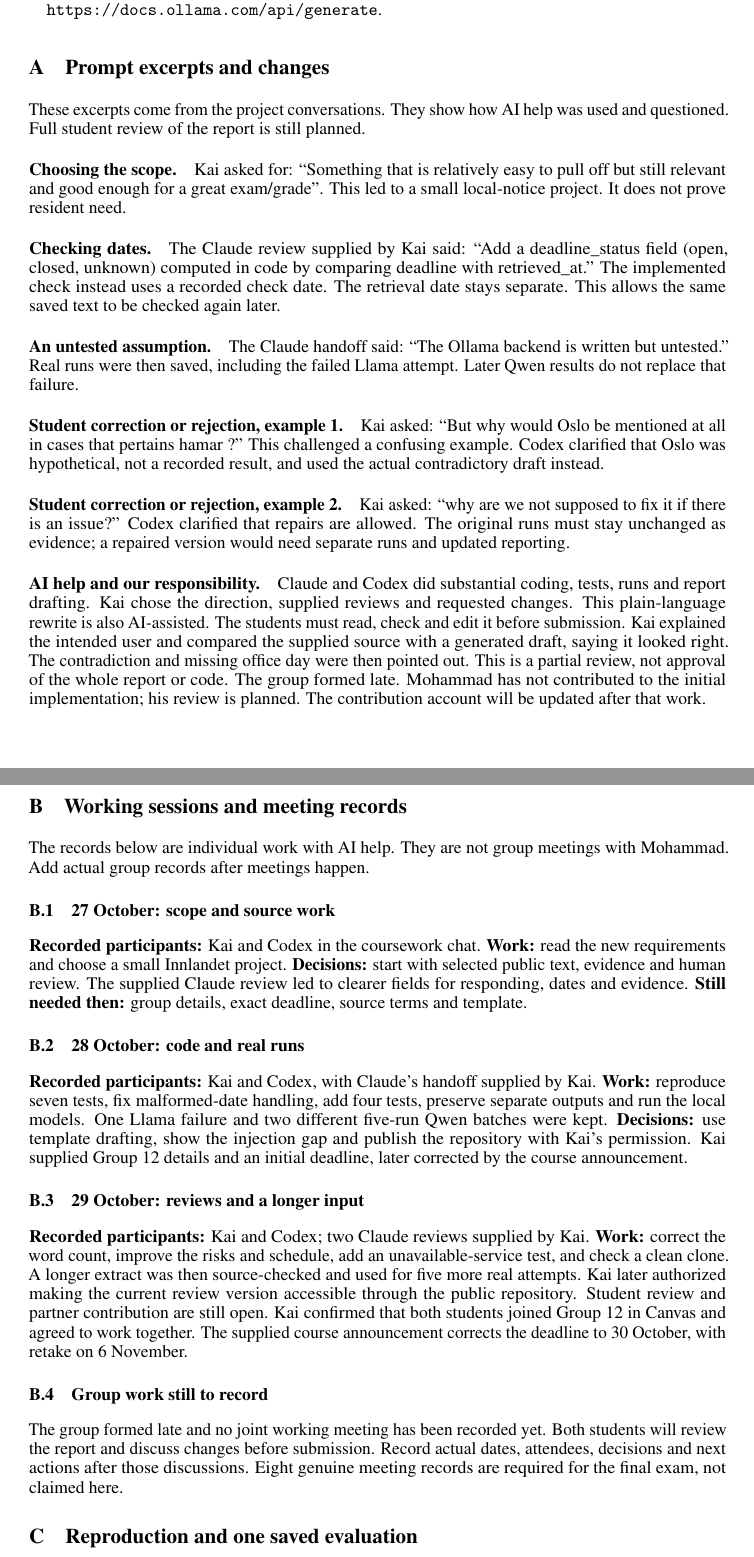
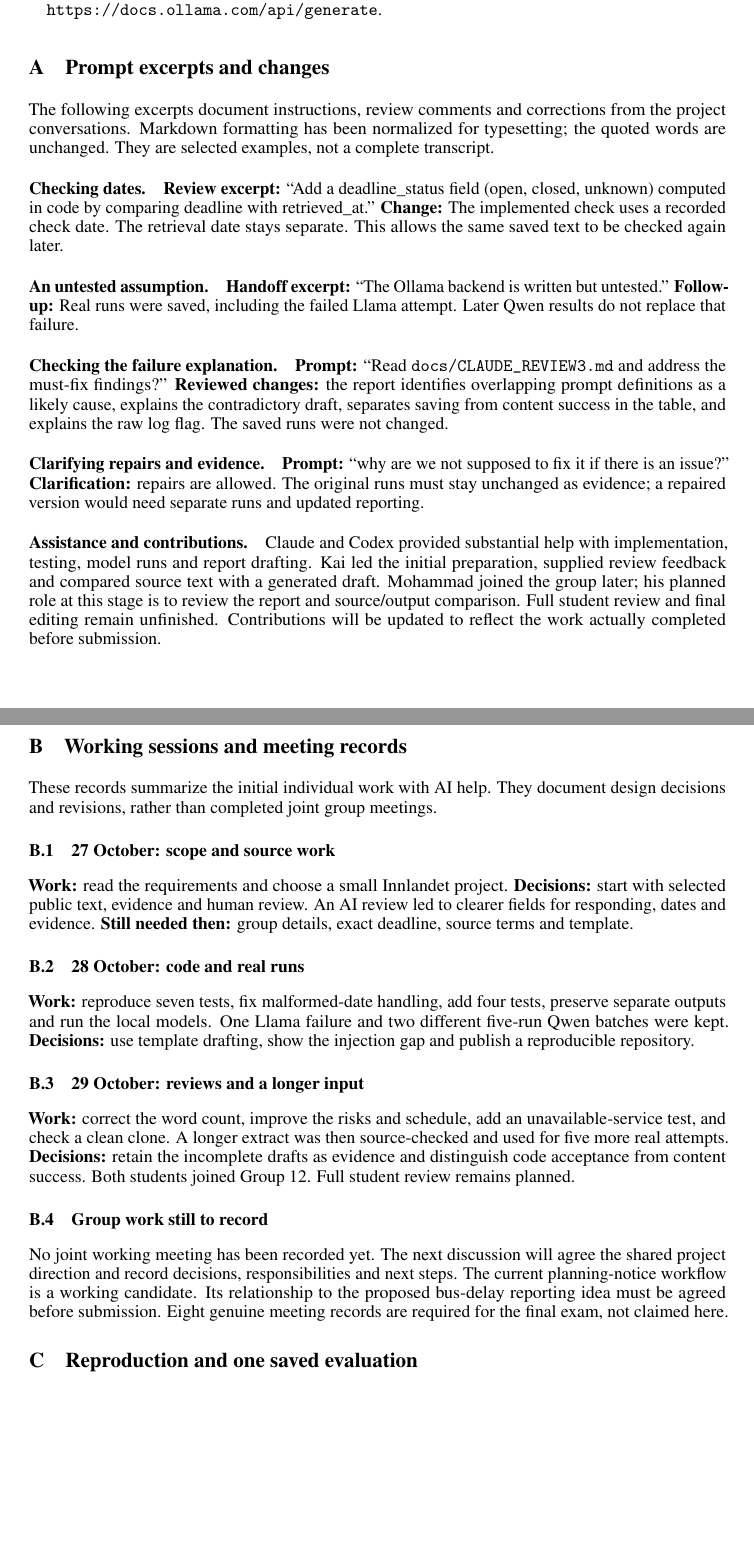
Before and after one commit to Kaiju77/hamar-planning-brief, a LaTeX paper (report/main.tex): two parts of pages 5 and 6 of 7, joined at a grey line, cut so that both start at the same text, the shorter picture padded with empty space. Compiled offline with pdfLaTeX.

Commit message:
Polish partner handoff and neutralize prompt-log attribution

```diff
--- a/report/main.tex
+++ b/report/main.tex
@@ -236,80 +236,70 @@ Ollama. Generate a response: local generation API documentation. Accessed
 
 \appendix
 \section{Prompt excerpts and changes}
-These excerpts come from the project conversations. They show how AI help was used
-and questioned. Full student review of the report is still planned.
-
-\paragraph{Choosing the scope.}
-Kai asked for: ``Something that is relatively easy to pull off but still relevant
-and good enough for a great exam/grade''.
-This led to a small local-notice project. It does not prove resident need.
+The following excerpts document instructions, review comments and corrections from
+the project conversations. Markdown formatting has been normalized for typesetting;
+the quoted words are unchanged. They are selected examples, not a complete transcript.
 
 \paragraph{Checking dates.}
-The Claude review supplied by Kai said: ``Add a deadline\_status field (open,
+\textbf{Review excerpt:} ``Add a deadline\_status field (open,
 closed, unknown) computed in code by comparing deadline with retrieved\_at.''
-The implemented check instead uses a recorded check date. The retrieval date stays
+\textbf{Change:} The implemented check uses a recorded check date. The retrieval date stays
 separate. This allows the same saved text to be checked again later.
 
 \paragraph{An untested assumption.}
-The Claude handoff said: ``The Ollama backend is written but untested.''
-Real runs were then saved, including the failed Llama attempt. Later Qwen
+\textbf{Handoff excerpt:} ``The Ollama backend is written but untested.''
+\textbf{Follow-up:} Real runs were saved, including the failed Llama attempt. Later Qwen
 results do not replace that failure.
 
-\paragraph{Student correction or rejection, example 1.}
-Kai asked: ``But why would Oslo be mentioned at all in cases that pertains hamar ?''
-This challenged a confusing example. Codex clarified that Oslo was hypothetical,
-not a recorded result, and used the actual contradictory draft instead.
+\paragraph{Checking the failure explanation.}
+\textbf{Prompt:} ``Read \texttt{docs/CLAUDE\_REVIEW3.md} and address the must-fix findings?''
+\textbf{Reviewed changes:} the report identifies overlapping prompt definitions as
+a likely cause, explains the contradictory draft, separates saving from content
+success in the table, and explains the raw log flag. The saved runs were not changed.
 
-\paragraph{Student correction or rejection, example 2.}
-Kai asked: ``why are we not supposed to fix it if there is an issue?''
-Codex clarified that repairs are allowed. The original runs must stay unchanged
+\paragraph{Clarifying repairs and evidence.}
+\textbf{Prompt:} ``why are we not supposed to fix it if there is an issue?''
+\textbf{Clarification:} repairs are allowed. The original runs must stay unchanged
 as evidence; a repaired version would need separate runs and updated reporting.
 
-\paragraph{AI help and our responsibility.}
-Claude and Codex did substantial coding, tests, runs and report drafting. Kai chose
-the direction, supplied reviews and requested changes. This plain-language rewrite
-is also AI-assisted. The students must read, check and edit it before submission.
-Kai explained the intended user and compared the supplied source with a generated
-draft, saying it looked right. The contradiction and missing office day were then
-pointed out. This is a partial review, not approval of the whole report or code.
-The group formed late. Mohammad has not contributed to the initial implementation;
-his review is planned. The contribution account will be updated after that work.
+\paragraph{Assistance and contributions.}
+Claude and Codex provided substantial help with implementation, testing, model runs
+and report drafting. Kai led the initial preparation, supplied review feedback and
+compared source text with a generated draft. Mohammad joined the group later;
+his planned role at this stage is to review the report and source/output comparison.
+Full student review and final editing remain unfinished. Contributions will be
+updated to reflect the work actually completed before submission.
 
 \clearpage
 \section{Working sessions and meeting records}
-The records below are individual work with AI help. They are not group meetings
-with Mohammad. Add actual group records after meetings happen.
+These records summarize the initial individual work with AI help. They document
+design decisions and revisions, rather than completed joint group meetings.
 
 \subsection{27 October: scope and source work}
-\textbf{Recorded participants:} Kai and Codex in the coursework chat.
-\textbf{Work:} read the new requirements and choose a small Innlandet project.
+\textbf{Work:} read the requirements and choose a small Innlandet project.
 \textbf{Decisions:} start with selected public text, evidence and human review.
-The supplied Claude review led to clearer fields for responding, dates and evidence.
+An AI review led to clearer fields for responding, dates and evidence.
 \textbf{Still needed then:} group details, exact deadline, source terms and template.
 
 \subsection{28 October: code and real runs}
-\textbf{Recorded participants:} Kai and Codex, with Claude's handoff supplied by Kai.
 \textbf{Work:} reproduce seven tests, fix malformed-date handling, add four tests,
 preserve separate outputs and run the local models. One Llama failure and two
 different five-run Qwen batches were kept. \textbf{Decisions:} use template drafting,
-show the injection gap and publish the repository with Kai's permission.
-Kai supplied Group 12 details and an initial deadline, later corrected by the course announcement.
+show the injection gap and publish a reproducible repository.
 
 \subsection{29 October: reviews and a longer input}
-\textbf{Recorded participants:} Kai and Codex; two Claude reviews supplied by Kai.
 \textbf{Work:} correct the word count, improve the risks and schedule, add an
 unavailable-service test, and check a clean clone. A longer extract was then
-source-checked and used for five more real attempts. Kai later authorized making
-the current review version accessible through the public repository.
-Student review and partner contribution are still open.
-Kai confirmed that both students joined Group 12 in Canvas and agreed to work together.
-The supplied course announcement corrects the deadline to 30 October, with retake on 6 November.
+source-checked and used for five more real attempts. \textbf{Decisions:} retain the
+incomplete drafts as evidence and distinguish code acceptance from content success.
+Both students joined Group 12. Full student review remains planned.
 
 \subsection{Group work still to record}
-The group formed late and no joint working meeting has been recorded yet. Both
-students will review the report and discuss changes before submission. Record
-actual dates, attendees, decisions and next actions after those discussions.
-Eight genuine meeting records are required for the final exam, not claimed here.
+No joint working meeting has been recorded yet. The next discussion will agree
+the shared project direction and record decisions, responsibilities and next steps.
+The current planning-notice workflow is a working candidate. Its relationship to
+the proposed bus-delay reporting idea must be agreed before submission. Eight
+genuine meeting records are required for the final exam, not claimed here.
 
 \section{Reproduction and one saved evaluation}
 Install Python 3.10+ and Ollama and pull \texttt{qwen2.5-coder:7b}. No Python
```
Also changed, not shown: STUDENT_CHECKLIST.md (+2 -0 lines), docs/PARTNER_REVIEW.md (+7 -1 lines), docs/working-sessions.md (+4 -0 lines), README.md, output/pdf/compulsory2_report.pdf, report/main.tex (9 more changed lines).
